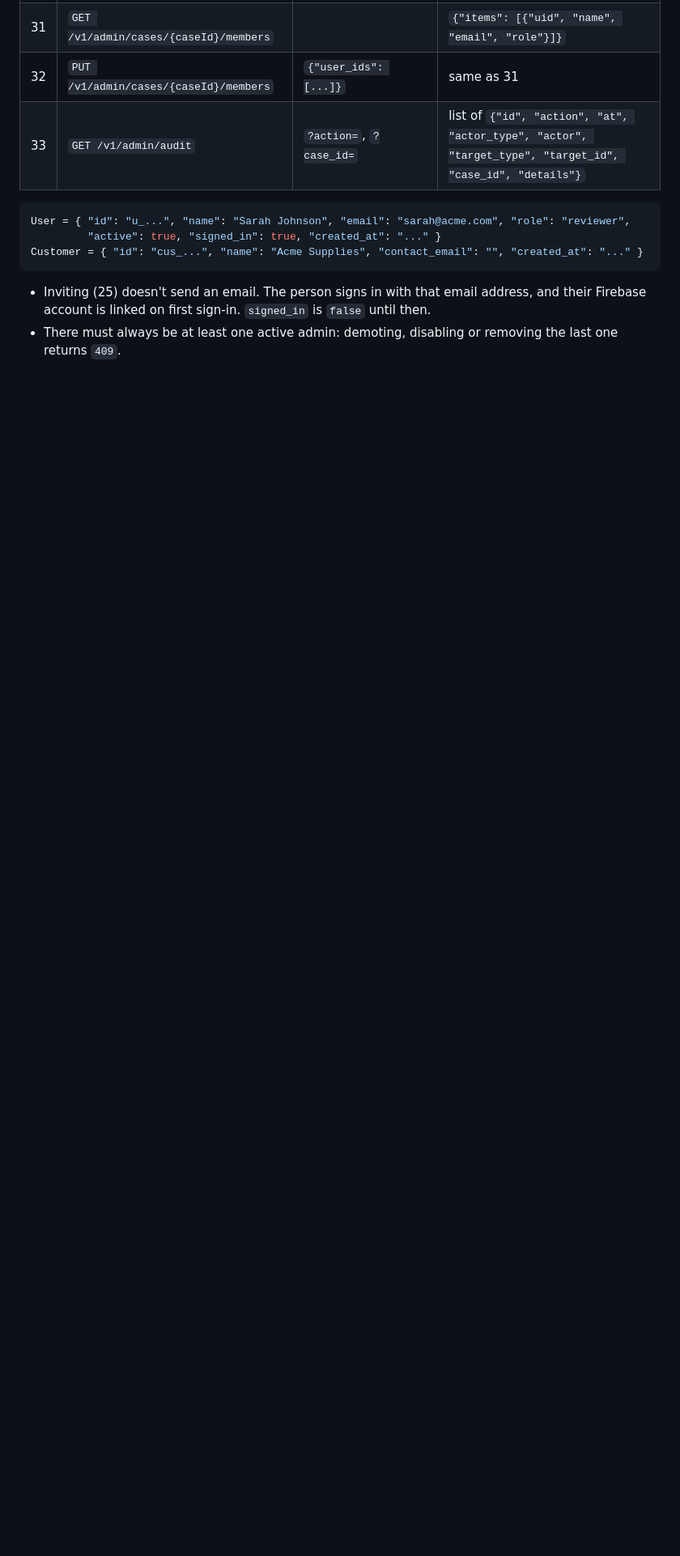
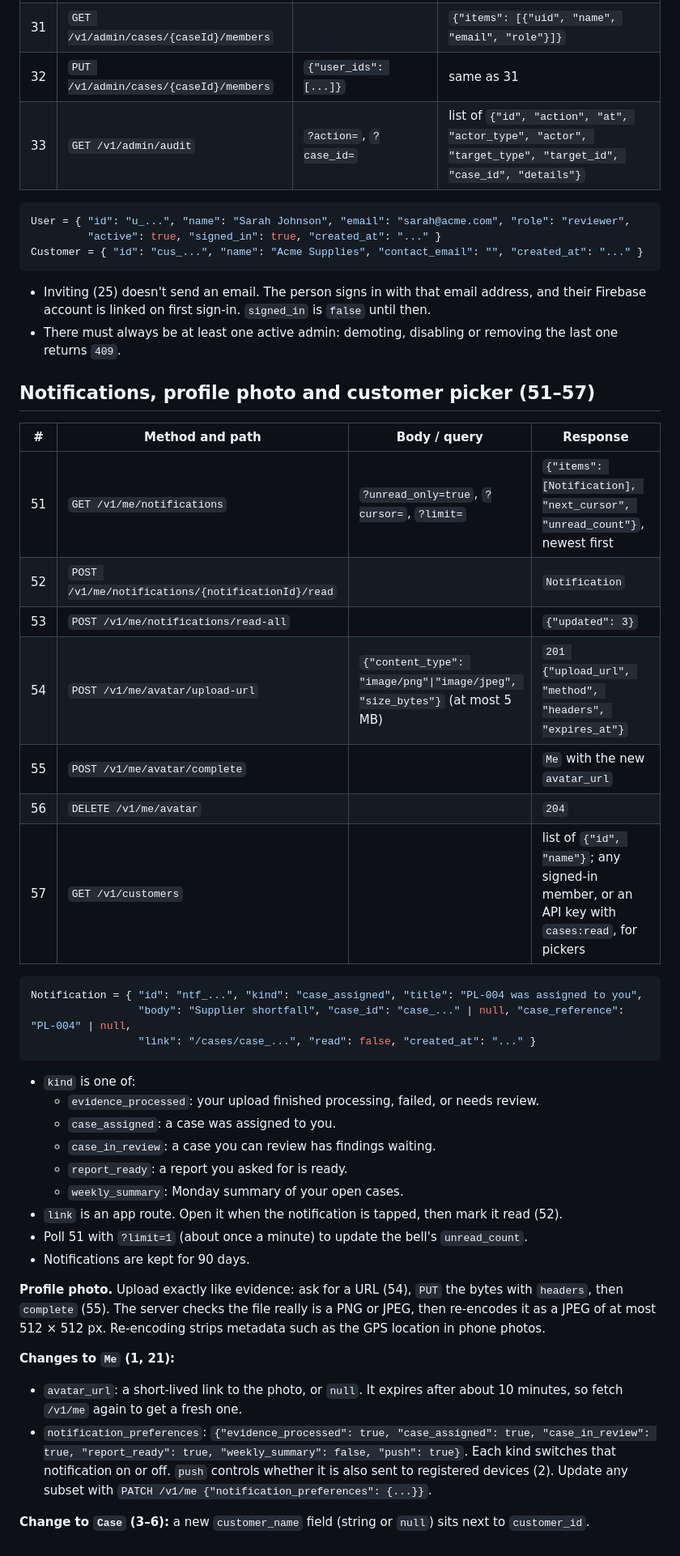
Before and after one commit to Veranzi/proofloop, a Markdown page: Docs/API_Contract.md, the part around the change. Shown at 81% size. Rendered like a GitHub page; blank space fills up the shorter version.

Commit message:
API contract: notifications, profile photo and customer picker (51-57)
Co-Authored-By: Claude Opus 5.5 <noreply@anthropic.com>

````diff
--- a/Docs/API_Contract.md
+++ b/Docs/API_Contract.md
@@ -142,3 +142,40 @@ Customer = { "id": "cus_...", "name": "Acme Supplies", "contact_email": "", "cre
 
 - Inviting (25) doesn't send an email. The person signs in with that email address, and their Firebase account is linked on first sign-in. `signed_in` is `false` until then.
 - There must always be at least one active admin: demoting, disabling or removing the last one returns `409`.
+
+## Notifications, profile photo and customer picker (51–57)
+
+| # | Method and path | Body / query | Response |
+| --- | --- | --- | --- |
+| 51 | `GET /v1/me/notifications` | `?unread_only=true`, `?cursor=`, `?limit=` | `{"items": [Notification], "next_cursor", "unread_count"}`, newest first |
+| 52 | `POST /v1/me/notifications/{notificationId}/read` | | `Notification` |
+| 53 | `POST /v1/me/notifications/read-all` | | `{"updated": 3}` |
+| 54 | `POST /v1/me/avatar/upload-url` | `{"content_type": "image/png"\|"image/jpeg", "size_bytes"}` (at most 5 MB) | `201 {"upload_url", "method", "headers", "expires_at"}` |
+| 55 | `POST /v1/me/avatar/complete` | | `Me` with the new `avatar_url` |
+| 56 | `DELETE /v1/me/avatar` | | `204` |
+| 57 | `GET /v1/customers` | | list of `{"id", "name"}`; any signed-in member, or an API key with `cases:read`, for pickers |
+
+```json
+Notification = { "id": "ntf_...", "kind": "case_assigned", "title": "PL-004 was assigned to you",
+                 "body": "Supplier shortfall", "case_id": "case_..." | null, "case_reference": "PL-004" | null,
+                 "link": "/cases/case_...", "read": false, "created_at": "..." }
+```
+
+- `kind` is one of:
+  - `evidence_processed`: your upload finished processing, failed, or needs review.
+  - `case_assigned`: a case was assigned to you.
+  - `case_in_review`: a case you can review has findings waiting.
+  - `report_ready`: a report you asked for is ready.
+  - `weekly_summary`: Monday summary of your open cases.
+- `link` is an app route. Open it when the notification is tapped, then mark it read (52).
+- Poll 51 with `?limit=1` (about once a minute) to update the bell's `unread_count`.
+- Notifications are kept for 90 days.
+
+**Profile photo.** Upload exactly like evidence: ask for a URL (54), `PUT` the bytes with `headers`, then `complete` (55). The server checks the file really is a PNG or JPEG, then re-encodes it as a JPEG of at most 512 × 512 px. Re-encoding strips metadata such as the GPS location in phone photos.
+
+**Changes to `Me` (1, 21):**
+
+- `avatar_url`: a short-lived link to the photo, or `null`. It expires after about 10 minutes, so fetch `/v1/me` again to get a fresh one.
+- `notification_preferences`: `{"evidence_processed": true, "case_assigned": true, "case_in_review": true, "report_ready": true, "weekly_summary": false, "push": true}`. Each kind switches that notification on or off. `push` controls whether it is also sent to registered devices (2). Update any subset with `PATCH /v1/me {"notification_preferences": {...}}`.
+
+**Change to `Case` (3–6):** a new `customer_name` field (string or `null`) sits next to `customer_id`.
````
